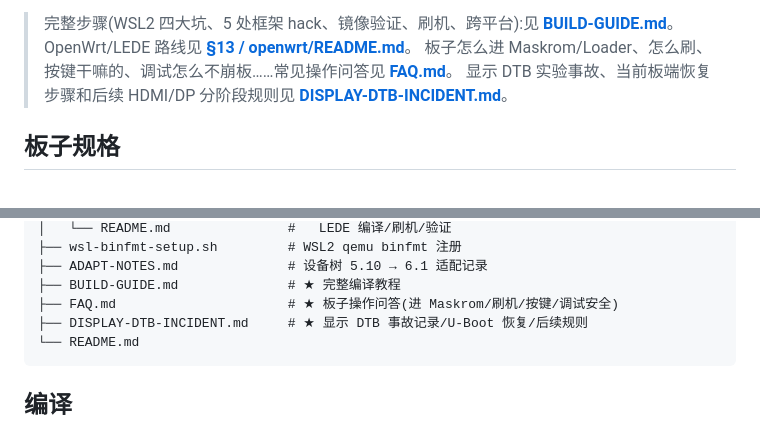
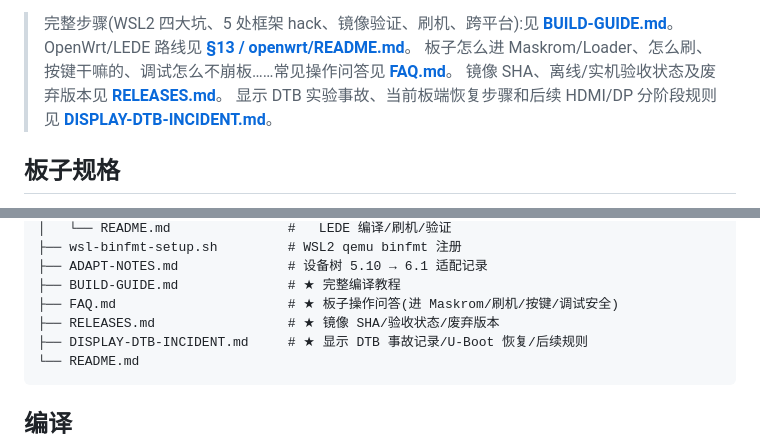
Before and after one commit to cennac/agibot, a Markdown page: README.md, 2 parts joined by grey strips. Rendered like a GitHub page.

````diff
--- a/README.md
+++ b/README.md
@@ -12,6 +12,7 @@
 > 完整步骤(WSL2 四大坑、5 处框架 hack、镜像验证、刷机、跨平台):见 **[BUILD-GUIDE.md](BUILD-GUIDE.md)**。
 > OpenWrt/LEDE 路线见 **[§13 / openwrt/README.md](openwrt/README.md)**。
 > 板子怎么进 Maskrom/Loader、怎么刷、按键干嘛的、调试怎么不崩板……常见操作问答见 **[FAQ.md](FAQ.md)**。
+> 镜像 SHA、离线/实机验收状态及废弃版本见 **[RELEASES.md](RELEASES.md)**。
 > 显示 DTB 实验事故、当前板端恢复步骤和后续 HDMI/DP 分阶段规则见 **[DISPLAY-DTB-INCIDENT.md](DISPLAY-DTB-INCIDENT.md)**。
 
 ## 板子规格
@@ -62,6 +63,7 @@
 ├── ADAPT-NOTES.md              # 设备树 5.10 → 6.1 适配记录
 ├── BUILD-GUIDE.md              # ★ 完整编译教程
 ├── FAQ.md                      # ★ 板子操作问答(进 Maskrom/刷机/按键/调试安全)
+├── RELEASES.md                 # ★ 镜像 SHA/验收状态/废弃版本
 ├── DISPLAY-DTB-INCIDENT.md     # ★ 显示 DTB 事故记录/U-Boot 恢复/后续规则
 └── README.md
 ```
````
Also changed, not shown: DISPLAY-DTB-INCIDENT.md (+6 -1 lines), RELEASES.md (added, +68 -0 lines).
